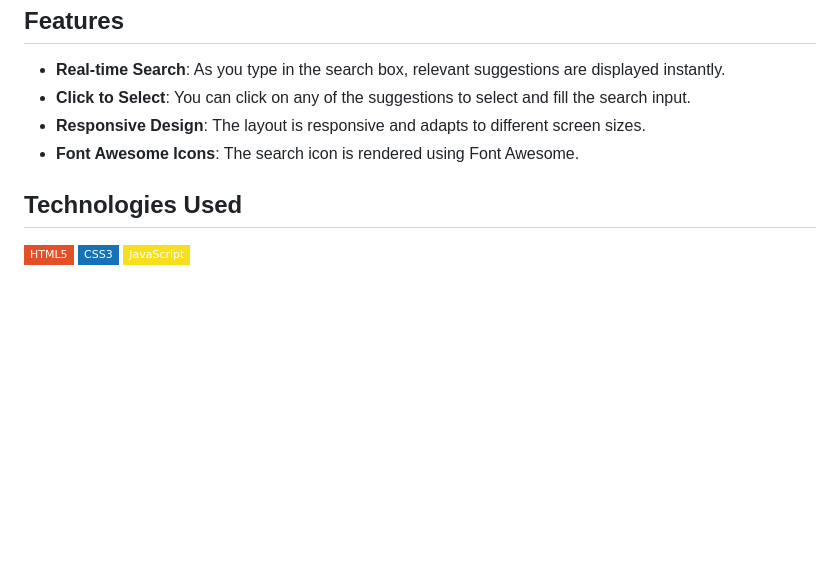
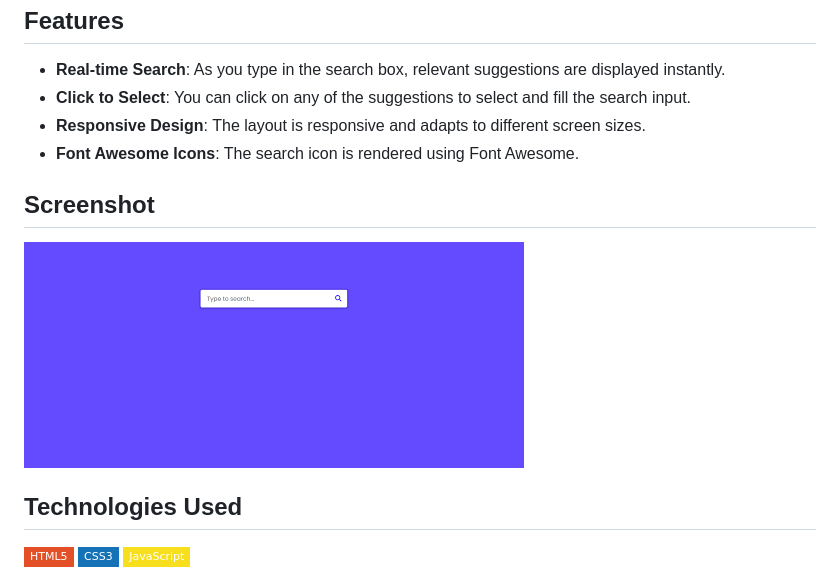
Before and after one commit to omidhpn/Dynamic-Search, a Markdown page: README.md, the part around the change. GitHub-like rendering; pictures changed too: 1.png (added); badges without logos; blank space fills up the shorter version.

Commit message:
add new README file

```diff
--- a/README.md
+++ b/README.md
@@ -10,6 +10,10 @@ This project implements an **Autocomplete Search** interface using HTML, CSS, an
 - **Responsive Design**: The layout is responsive and adapts to different screen sizes.
 - **Font Awesome Icons**: The search icon is rendered using Font Awesome.
 
+## Screenshot
+
+![Dynamic Search](1.png)
+
 ## Technologies Used
 
 ![HTML5](https://img.shields.io/badge/HTML5-E34F26?style=flat-square&logo=html5&logoColor=white)
```
